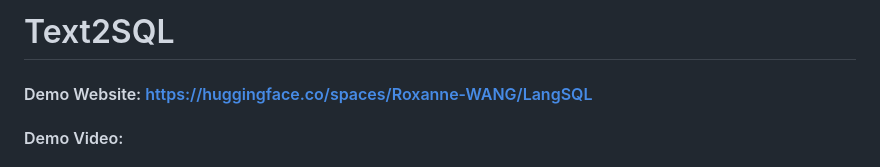
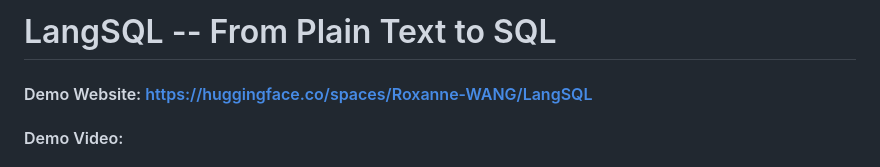
Before and after one commit to RoxanneWAAANG/LangSQL, a Markdown page: README.md, the part around the change. GitHub-like rendering.

```diff
--- a/README.md
+++ b/README.md
@@ -1,4 +1,4 @@
-# Text2SQL
+# LangSQL -- From Plain Text to SQL
 
 #### Demo Website: https://huggingface.co/spaces/Roxanne-WANG/LangSQL
 #### Demo Video:
```
